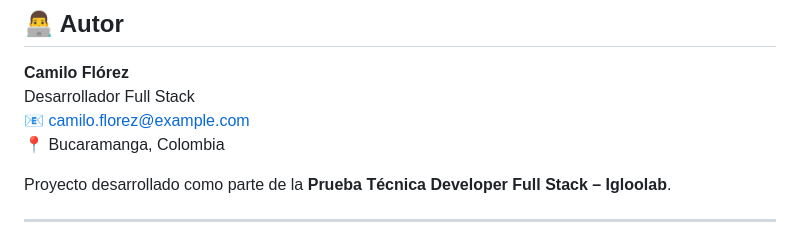
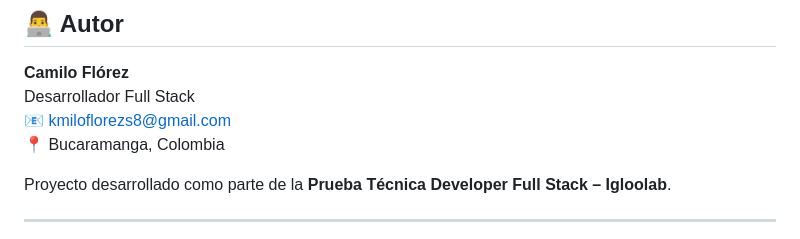
Before and after one commit to xDcf08/PT_Igloolab, a Markdown page: README.md, the part around the change. Drawn GitHub-style.

```diff
--- a/README.md
+++ b/README.md
@@ -325,7 +325,7 @@ public class ProductsController : ControllerBase
 
 **Camilo Flórez**
 Desarrollador Full Stack
-📧 [camilo.florez@example.com](mailto:camilo.florez@example.com)
+📧 [kmiloflorezs8@gmail.com](mailto:kmiloflorezs8@gmail.com)
 📍 Bucaramanga, Colombia
 
 Proyecto desarrollado como parte de la **Prueba Técnica Developer Full Stack – Igloolab**.
```
